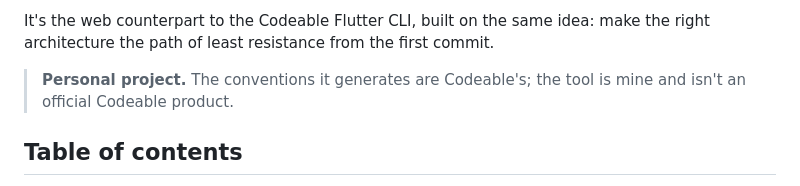
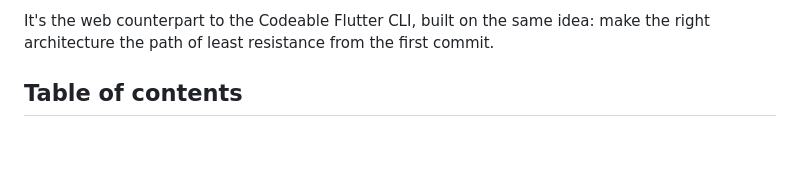
Before and after one commit to jinn-tea/web-cli, a Markdown page: README.md, the part around the change. Rendered like a GitHub page; blank space fills up the shorter version.

Commit message:
Drop the personal-project disclaimer from the README

```diff
--- a/README.md
+++ b/README.md
@@ -29,9 +29,6 @@ generates is reachable immediately, not just present on disk.
 
 It's the web counterpart to the Codeable Flutter CLI, built on the same idea:
 make the right architecture the path of least resistance from the first commit.
-
-> **Personal project.** The conventions it generates are Codeable's; the tool is
-> mine and isn't an official Codeable product.
 
 ## Table of contents
 
```
